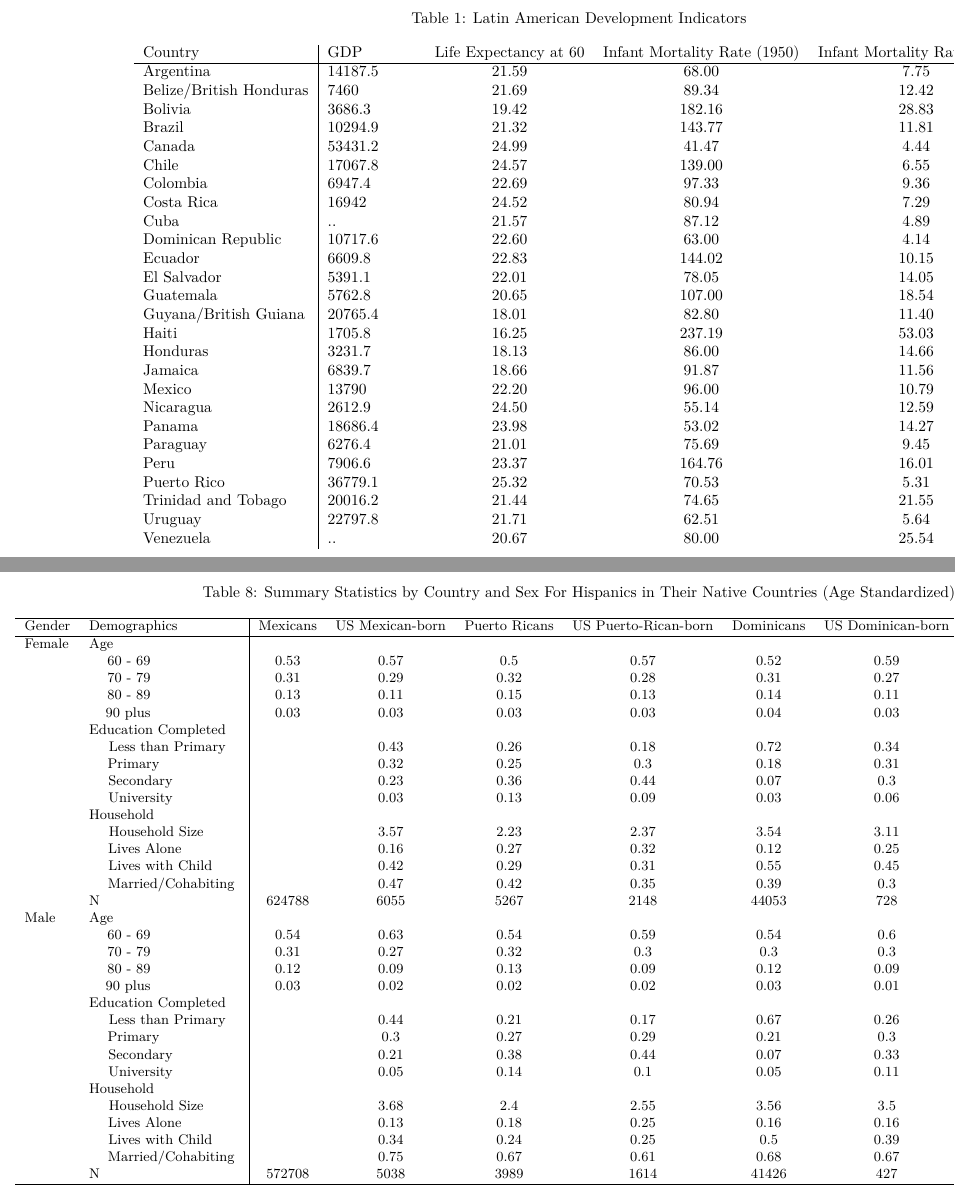
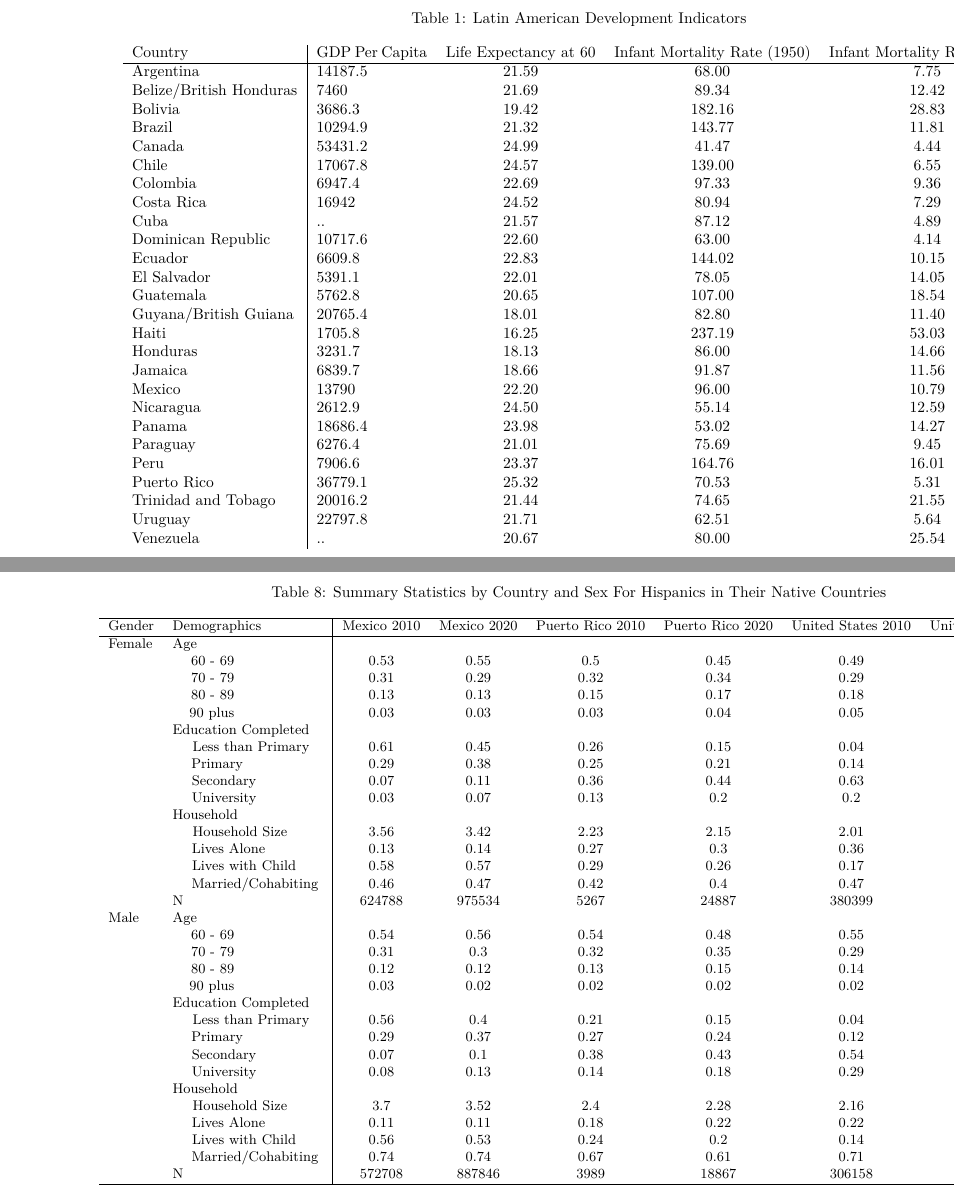
Before and after one commit to chrissoria/international_migration_ses, a LaTeX paper (paper/carib_hisp_immigrant_comp.tex): two parts of pages 8 and 16 of 20, joined at a grey line, cut so that both start at the same text. The pictures show the PDF file paper/carib_hisp_immigrant_comp.pdf that the author committed with the source.

Commit message:
hello again

```diff
--- a/paper/carib_hisp_immigrant_comp.tex
+++ b/paper/carib_hisp_immigrant_comp.tex
@@ -520,8 +520,8 @@ Zavodny 2023).
 \begin{table}[ht]
 \centering
 \caption{Latin American Development Indicators}
-\begin{tabular}{l|p{2cm}ccc}
-Country & GDP & Life Expectancy at 60 & Infant Mortality Rate (1950) & Infant Mortality Rate (2019) \\
+\begin{tabular}{l|p{2.5cm}ccc}
+Country & GDP Per Capita & Life Expectancy at 60 & Infant Mortality Rate (1950) & Infant Mortality Rate (2019) \\
   \hline
 Argentina & 14187.5 & 21.59 & 68.00 & 7.75 \\
   Belize/British Honduras & 7460 & 21.69 & 89.34 & 12.42 \\
@@ -843,43 +843,16 @@ Age &  &  &  &  &  &  &  &  &  &  &  \\
 
 
 % table 2 standardized
+
+
+% 2010 and 2020 mexico, pr, us
+
 \begin{table}[ht]
 \centering
-\caption{Summary Statistics by Country and Sex For Hispanics in Their Native Countries (Age Standardized)}
+\caption{Summary Statistics by Country and Sex For Hispanics in Their Native Countries}
 \begingroup\small
-\begin{tabular}{l>{\raggedright\arraybackslash}p{3.2cm}|ccccccccc}
+\begin{tabular}{l>{\raggedright\arraybackslash}p{3.2cm}|cccccc}
   \hline
-Gender & Demographics & Mexicans & US Mexican-born & Puerto Ricans & US Puerto-Rican-born & Dominicans & US Dominican-born & Cubans & US Cuban-born \\
+Gender & Demographics & Mexico 2010 & Mexico 2020 & Puerto Rico 2010 & Puerto Rico 2020 & United States 2010 & United States 2020 \\
   \hline
-Female & Age &  &  &  &  &  &  &  &  \\
-   & \multicolumn{1}{>{\raggedleft\arraybackslash}p{1.5cm}|}{\makebox[1.5cm][r]{60 - 69 }} & 0.53 & 0.57 & 0.5 & 0.57 & 0.52 & 0.59 & 0.5 & 0.37 \\
-   & \multicolumn{1}{>{\raggedleft\arraybackslash}p{1.5cm}|}{\makebox[1.5cm][r]{70 - 79 }} & 0.31 & 0.29 & 0.32 & 0.28 & 0.31 & 0.27 & 0.31 & 0.36 \\
-   & \multicolumn{1}{>{\raggedleft\arraybackslash}p{1.5cm}|}{\makebox[1.5cm][r]{80 - 89 }} & 0.13 & 0.11 & 0.15 & 0.13 & 0.14 & 0.11 & 0.15 & 0.23 \\
-   & \multicolumn{1}{>{\raggedleft\arraybackslash}p{1.5cm}|}{\makebox[1.5cm][r]{90 plus }} & 0.03 & 0.03 & 0.03 & 0.03 & 0.04 & 0.03 & 0.04 & 0.04 \\
-   & Education Completed &  &  &  &  &  &  &  &  \\
-   & \multicolumn{1}{>{\raggedleft\arraybackslash}p{3.2cm}|}{\makebox[3.2cm][r]{Less than Primary }} &  & 0.43 & 0.26 & 0.18 & 0.72 & 0.34 & 0.27 & 0.12 \\
-   & \multicolumn{1}{>{\raggedleft\arraybackslash}p{1.7cm}|}{\makebox[1.7cm][r]{Primary }} &  & 0.32 & 0.25 & 0.3 & 0.18 & 0.31 & 0.49 & 0.26 \\
-   & \multicolumn{1}{>{\raggedleft\arraybackslash}p{2cm}|}{\makebox[2cm][r]{Secondary }} &  & 0.23 & 0.36 & 0.44 & 0.07 & 0.3 & 0.18 & 0.47 \\
-   & \multicolumn{1}{>{\raggedleft\arraybackslash}p{2cm}|}{\makebox[2cm][r]{University }} &  & 0.03 & 0.13 & 0.09 & 0.03 & 0.06 & 0.06 & 0.15 \\
-   & Household &  &  &  &  &  &  &  &  \\
-   & \multicolumn{1}{>{\raggedleft\arraybackslash}p{2.7cm}|}{\makebox[2.7cm][r]{Household Size }} &  & 3.57 & 2.23 & 2.37 & 3.54 & 3.11 & 3.01 & 2.48 \\
-   & \multicolumn{1}{>{\raggedleft\arraybackslash}p{2.2cm}|}{\makebox[2.2cm][r]{Lives Alone }} &  & 0.16 & 0.27 & 0.32 & 0.12 & 0.25 & 0.14 & 0.29 \\
-   & \multicolumn{1}{>{\raggedleft\arraybackslash}p{2.9cm}|}{\makebox[2.9cm][r]{Lives with Child }} &  & 0.42 & 0.29 & 0.31 & 0.55 & 0.45 & 0.51 & 0.3 \\
-   & \multicolumn{1}{>{\raggedleft\arraybackslash}p{3.4cm}|}{\makebox[3.4cm][r]{Married/Cohabiting }} &  & 0.47 & 0.42 & 0.35 & 0.39 & 0.3 & 0.46 & 0.35 \\
-   & N & 624788 & 6055 & 5267 & 2148 & 44053 & 728 & 107811 & 2211 \\
-  Male & Age &  &  &  &  &  &  &  &  \\
-   & \multicolumn{1}{>{\raggedleft\arraybackslash}p{1.5cm}|}{\makebox[1.5cm][r]{60 - 69 }} & 0.54 & 0.63 & 0.54 & 0.59 & 0.54 & 0.6 & 0.52 & 0.43 \\
-   & \multicolumn{1}{>{\raggedleft\arraybackslash}p{1.5cm}|}{\makebox[1.5cm][r]{70 - 79 }} & 0.31 & 0.27 & 0.32 & 0.3 & 0.3 & 0.3 & 0.32 & 0.35 \\
-   & \multicolumn{1}{>{\raggedleft\arraybackslash}p{1.5cm}|}{\makebox[1.5cm][r]{80 - 89 }} & 0.12 & 0.09 & 0.13 & 0.09 & 0.12 & 0.09 & 0.13 & 0.2 \\
-   & \multicolumn{1}{>{\raggedleft\arraybackslash}p{1.5cm}|}{\makebox[1.5cm][r]{90 plus }} & 0.03 & 0.02 & 0.02 & 0.02 & 0.03 & 0.01 & 0.03 & 0.02 \\
-   & Education Completed &  &  &  &  &  &  &  &  \\
-   & \multicolumn{1}{>{\raggedleft\arraybackslash}p{3.2cm}|}{\makebox[3.2cm][r]{Less than Primary }} &  & 0.44 & 0.21 & 0.17 & 0.67 & 0.26 & 0.2 & 0.12 \\
-   & \multicolumn{1}{>{\raggedleft\arraybackslash}p{1.7cm}|}{\makebox[1.7cm][r]{Primary }} &  & 0.3 & 0.27 & 0.29 & 0.21 & 0.3 & 0.48 & 0.24 \\
-   & \multicolumn{1}{>{\raggedleft\arraybackslash}p{2cm}|}{\makebox[2cm][r]{Secondary }} &  & 0.21 & 0.38 & 0.44 & 0.07 & 0.33 & 0.24 & 0.46 \\
-   & \multicolumn{1}{>{\raggedleft\arraybackslash}p{2cm}|}{\makebox[2cm][r]{University }} &  & 0.05 & 0.14 & 0.1 & 0.05 & 0.11 & 0.09 & 0.17 \\
-   & Household &  &  &  &  &  &  &  &  \\
-   & \multicolumn{1}{>{\raggedleft\arraybackslash}p{2.7cm}|}{\makebox[2.7cm][r]{Household Size }} &  & 3.68 & 2.4 & 2.55 & 3.56 & 3.5 & 2.95 & 2.53 \\
-   & \multicolumn{1}{>{\raggedleft\arraybackslash}p{2.2cm}|}{\makebox[2.2cm][r]{Lives Alone }} &  & 0.13 & 0.18 & 0.25 & 0.16 & 0.16 & 0.17 & 0.22 \\
-   & \multicolumn{1}{>{\raggedleft\arraybackslash}p{2.9cm}|}{\makebox[2.9cm][r]{Lives with Child }} &  & 0.34 & 0.24 & 0.25 & 0.5 & 0.39 & 0.43 & 0.2 \\
-   & \multicolumn{1}{>{\raggedleft\arraybackslash}p{3.4cm}|}{\makebox[3.4cm][r]{Married/Cohabiting }} &  & 0.75 & 0.67 & 0.61 & 0.68 & 0.67 & 0.68 & 0.66 \\
-   & N & 572708 & 5038 & 3989 & 1614 & 41426 & 427 & 96337 & 1675 \\
+Female & Age &  &  &  &  &  &  \\
@@ -885,0 +862,8 @@ Female & Age &  &  &  &  &  &  &  &  \\
+   & \multicolumn{1}{>{\raggedleft\arraybackslash}p{1.5cm}|}{\makebox[1.5cm][r]{90 plus }} & 0.03 & 0.03 & 0.03 & 0.04 & 0.05 & 0.05 \\
+   & Education Completed &  &  &  &  &  &  \\
+   & \multicolumn{1}{>{\raggedleft\arraybackslash}p{3.2cm}|}{\makebox[3.2cm][r]{Less than Primary }} & 0.61 & 0.45 & 0.26 & 0.15 & 0.04 & 0.03 \\
+   & \multicolumn{1}{>{\raggedleft\arraybackslash}p{1.7cm}|}{\makebox[1.7cm][r]{Primary }} & 0.29 & 0.38 & 0.25 & 0.21 & 0.14 & 0.09 \\
+   & \multicolumn{1}{>{\raggedleft\arraybackslash}p{2cm}|}{\makebox[2cm][r]{Secondary }} & 0.07 & 0.11 & 0.36 & 0.44 & 0.63 & 0.62 \\
+   & \multicolumn{1}{>{\raggedleft\arraybackslash}p{2cm}|}{\makebox[2cm][r]{University }} & 0.03 & 0.07 & 0.13 & 0.2 & 0.2 & 0.26 \\
+   & Household &  &  &  &  &  &  \\
+   & \multicolumn{1}{>{\raggedleft\arraybackslash}p{2.7cm}|}{\makebox[2.7cm][r]{Household Size }} & 3.56 & 3.42 & 2.23 & 2.15 & 2.01 & 2.06 \\
@@ -885,0 +873,2 @@ Female & Age &  &  &  &  &  &  &  &  \\
+   & N & 624788 & 975534 & 5267 & 24887 & 380399 & 2292118 \\
+  Male & Age &  &  &  &  &  &  \\
@@ -885,0 +879 @@ Female & Age &  &  &  &  &  &  &  &  \\
+   & Education Completed &  &  &  &  &  &  \\
@@ -885,0 +884 @@ Female & Age &  &  &  &  &  &  &  &  \\
+   & Household &  &  &  &  &  &  \\
@@ -886,7 +889,9 @@ Female & Age &  &  &  &  &  &  &  &  \\
+   & N & 572708 & 887846 & 3989 & 18867 & 306158 & 1932434 \\
    \hline
 \end{tabular}
 \endgroup
 \end{table}
+
 \end{landscape}
 
 \newpage
```
Also changed, not shown: tables/r_tables/table2.tex (+9 -9 lines), tables/r_tables/table2_2010_2020.tex (added, +46 -0 lines), paper/carib_hisp_immigrant_comp.pdf, paper/carib_hisp_immigrant_comp.tex (18 more changed lines), 5 other files.
